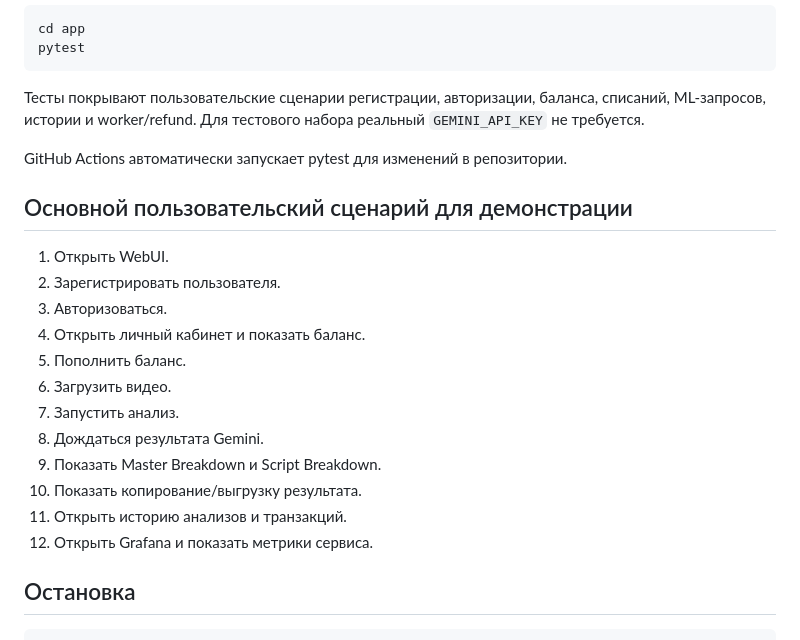
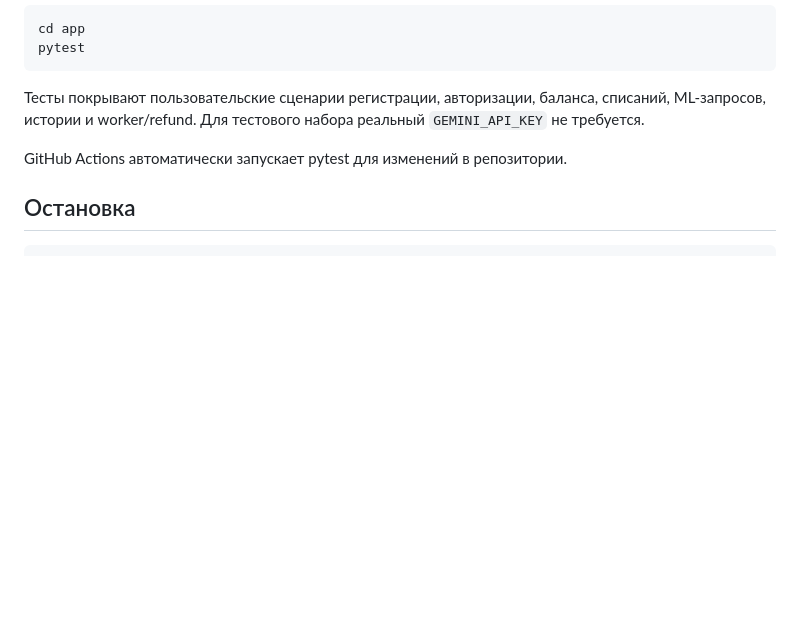
Before and after one commit to Nina14726/ml-service-practicum, a Markdown page: README.md, the part around the change. GitHub-like rendering; blank space fills up the shorter version.

Commit message:
Remove demo scenario from README

````diff
--- a/README.md
+++ b/README.md
@@ -150,21 +150,6 @@ pytest
 
 GitHub Actions автоматически запускает pytest для изменений в репозитории.
 
-## Основной пользовательский сценарий для демонстрации
-
-1. Открыть WebUI.
-2. Зарегистрировать пользователя.
-3. Авторизоваться.
-4. Открыть личный кабинет и показать баланс.
-5. Пополнить баланс.
-6. Загрузить видео.
-7. Запустить анализ.
-8. Дождаться результата Gemini.
-9. Показать Master Breakdown и Script Breakdown.
-10. Показать копирование/выгрузку результата.
-11. Открыть историю анализов и транзакций.
-12. Открыть Grafana и показать метрики сервиса.
-
 ## Остановка
 
 ```bash
````
